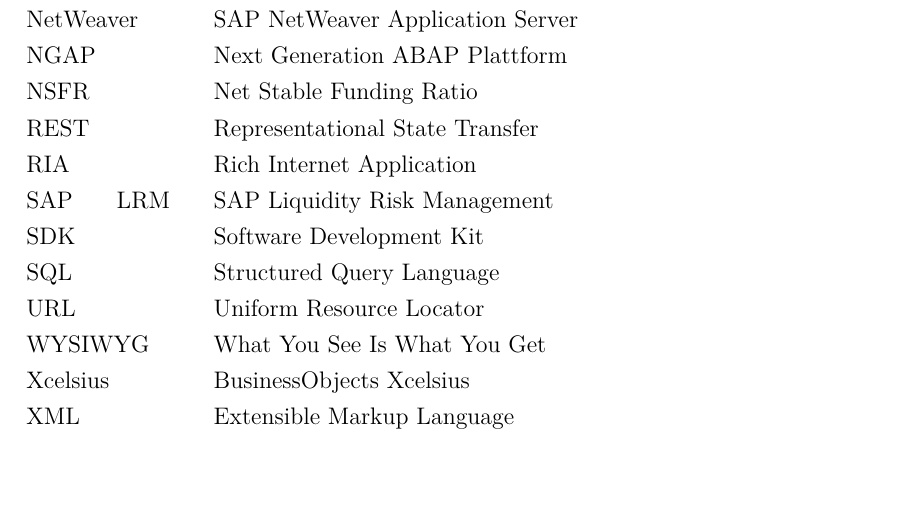
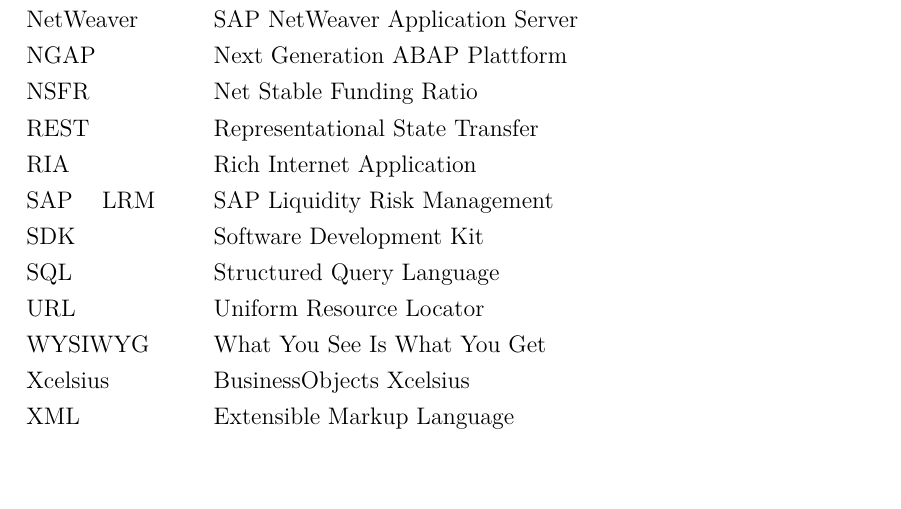
Before and after one commit to Fabian-K/Bachelorarbeit, a LaTeX document (bachelorarbeit.tex, which reads wa-abkuerzungen.tex): part of page 5 of 92, cut so that both start at the same text. Compiled offline with pdfLaTeX; an older LaTeX class or package is replaced by its successor.

Commit message:
autocommit

```diff
--- a/wa-abkuerzungen.tex
+++ b/wa-abkuerzungen.tex
@@ -15,7 +15,7 @@
 \newacronym{ngap}{NGAP}{Next Generation ABAP Plattform}
 \newacronym{erp}{ERP}{Enterprise Resource Planning}
 \newacronym{crm}{CRM}{Customer Relationship Management}
-\newacronym{saplrm}{SAP\ LRM\ }{SAP Liquidity Risk Management}
+\newacronym{saplrm}{SAP~LRM\ \ }{SAP Liquidity Risk Management}
 \newacronym{http}{HTTP}{Hypertext Transfer Protocol}
 \newacronym{xml}{XML}{Extensible Markup Language}
 \newacronym{NetWeaver}{NetWeaver}{SAP NetWeaver Application Server}
```
